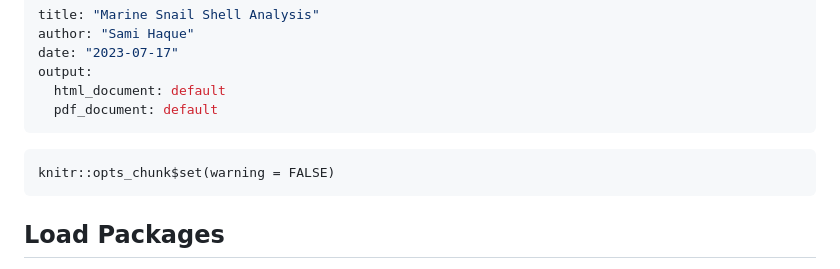
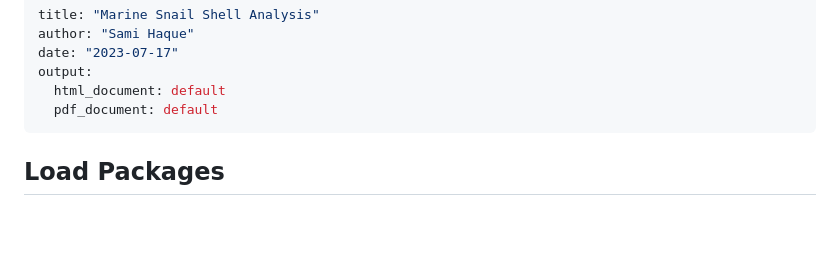
Before and after one commit to SamiHaque2607/PortfolioProjects, a Markdown page: R Markdowns/R Markdown For Marine Snail Analysis.md, the part around the change. Drawn GitHub-style; blank space fills up the shorter version.

````diff
--- a/R Markdowns/R Markdown For Marine Snail Analysis.md
+++ b/R Markdowns/R Markdown For Marine Snail Analysis.md
@@ -6,9 +6,6 @@ output:
   html_document: default
   pdf_document: default
 ---
-```{r, echo=FALSE}
-knitr::opts_chunk$set(warning = FALSE)
-```
 
 ## Load Packages
 
````
